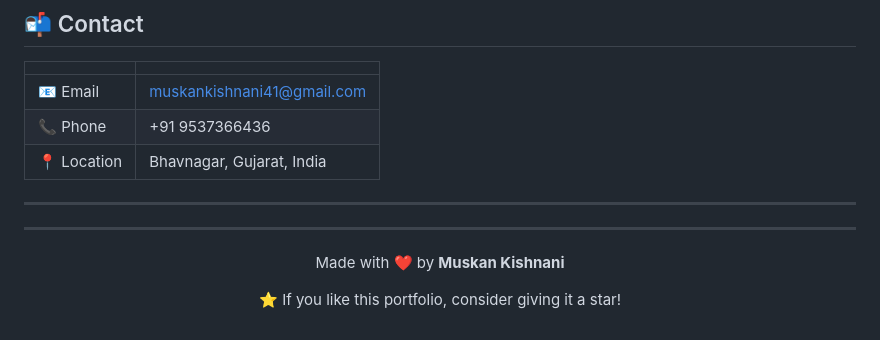
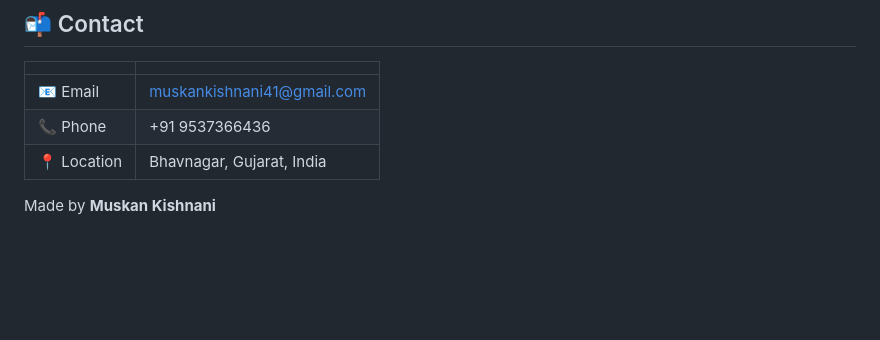
Before and after one commit to muskankishnani06/my-portfolio, a Markdown page: README.md, the part around the change. Rendered like a GitHub page; blank space fills up the shorter version.

```diff
--- a/README.md
+++ b/README.md
@@ -154,15 +154,5 @@ All libraries are loaded via CDN — no installation needed.
 | 📞 Phone | +91 9537366436 |
 | 📍 Location | Bhavnagar, Gujarat, India |
 
----
 
-
----
-
-<div align="center">
-
-Made with ❤️ by **Muskan Kishnani**
-
-⭐ If you like this portfolio, consider giving it a star!
-
-</div>
+Made by **Muskan Kishnani**
```
